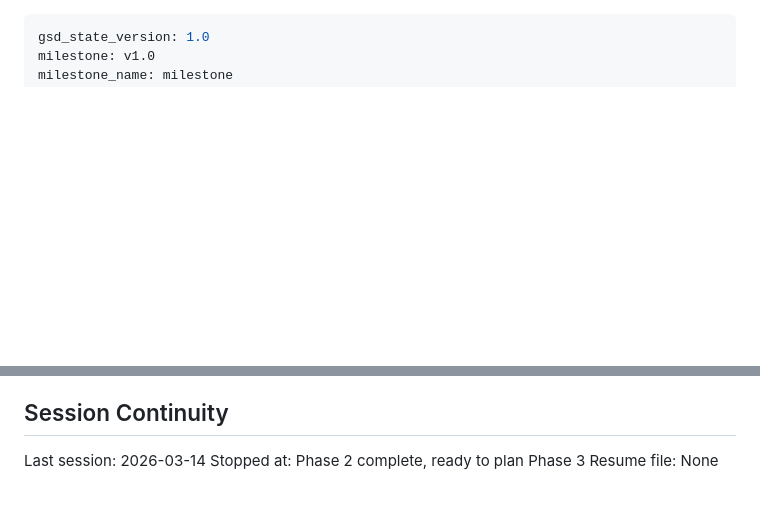
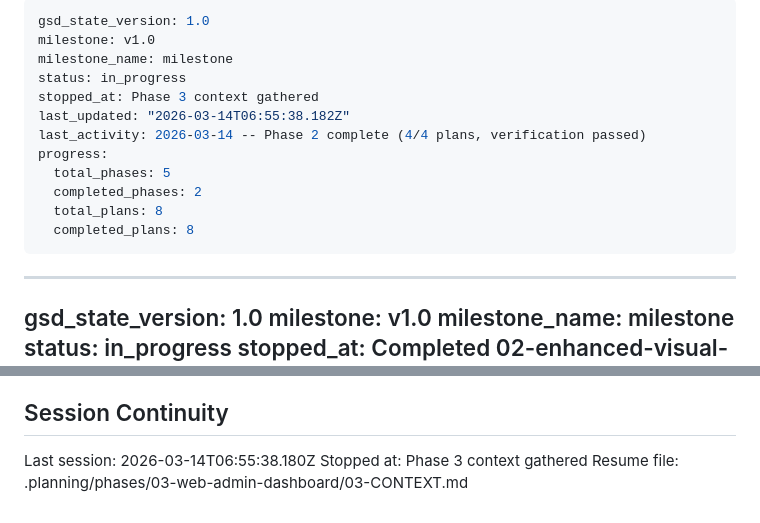
Before and after one commit to leonaffi-byte/amazon-photo-bot, a Markdown page: .planning/STATE.md, 2 parts joined by grey strips. Drawn GitHub-style; blank space fills up the shorter version.

Commit message:
docs(03): capture phase context and record session
Co-Authored-By: Claude Opus 4.6 (1M context) <noreply@anthropic.com>

```diff
--- a/.planning/STATE.md
+++ b/.planning/STATE.md
@@ -1,3 +1,18 @@
+---
+gsd_state_version: 1.0
+milestone: v1.0
+milestone_name: milestone
+status: in_progress
+stopped_at: Phase 3 context gathered
+last_updated: "2026-03-14T06:55:38.182Z"
+last_activity: 2026-03-14 -- Phase 2 complete (4/4 plans, verification passed)
+progress:
+  total_phases: 5
+  completed_phases: 2
+  total_plans: 8
+  completed_plans: 8
+---
+
 ---
 gsd_state_version: 1.0
 milestone: v1.0
@@ -106,6 +121,6 @@ None yet.
 
 ## Session Continuity
 
-Last session: 2026-03-14
-Stopped at: Phase 2 complete, ready to plan Phase 3
-Resume file: None
+Last session: 2026-03-14T06:55:38.180Z
+Stopped at: Phase 3 context gathered
+Resume file: .planning/phases/03-web-admin-dashboard/03-CONTEXT.md
```
Also changed, not shown: 1 other file.
